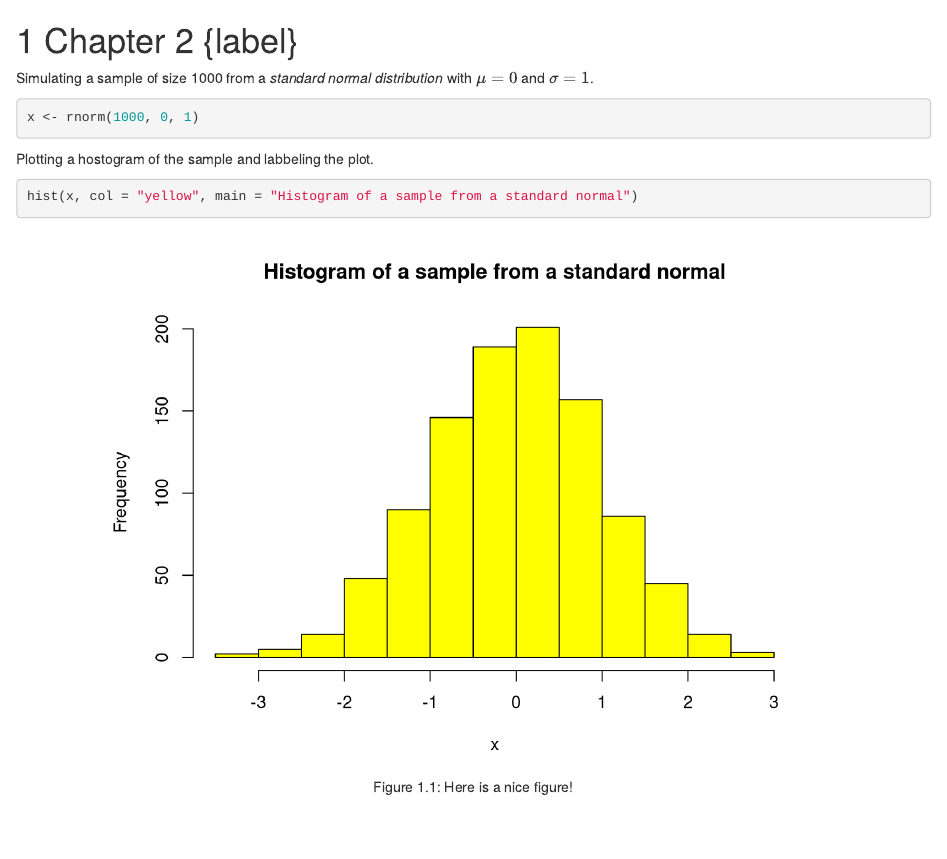
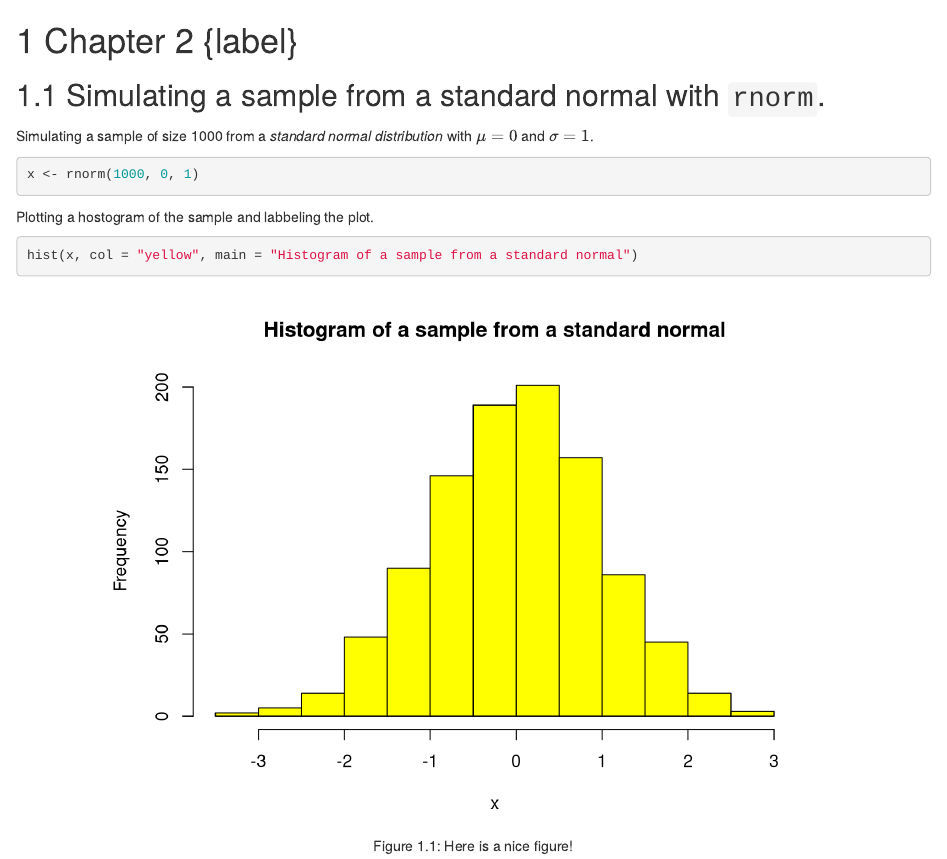
Before and after one commit to sekulovskin/gitbook-template-, an R Markdown document (Chapter_2.Rmd): the page in a window 1100 px wide, from its top. Rendered offline with R 4.5, knitr and Pandoc, with nearby package versions; drawn as R Markdown's standard HTML page in place of the format the file asks for; code that draws random numbers runs with fixed seeds of ours.

Commit message:
Initial commit

````diff
--- a/Chapter_2.Rmd
+++ b/Chapter_2.Rmd
@@ -1,4 +1,6 @@
 # Chapter 2 {label}
+
+## Simulating a sample from a standard normal with `rnorm`.
 
 Simulating a sample of size 1000 from a *standard normal distribution* with $\mu = 0$ and $\sigma = 1$.
 ```{r}
--- a/_bookdown.yml
+++ b/_bookdown.yml
@@ -1,13 +1,8 @@
 book_filename: "gitbook-example"
-rmd_files: ["prerequisites.Rmd",
-            "get_your_gitbook.Rmd",
-            "editing_the_book.Rmd",
-            "figures_tables.Rmd",
-            "examples.Rmd",
-            "open_educational.Rmd",
-            "use_in_course.Rmd",
-            "licenses.Rmd",
-            "references.Rmd"]
+rmd_files: ["index.Rmd",
+            "Chapter_2.Rmd",
+            "Literature.Rmd",
+            "Appendix.Rmd"]
 output_dir: "docs"
 language:
   ui:
````
Also changed, not shown: Appendix.Rmd (added, +1 -0 lines), Literature.Rmd (added, +1 -0 lines).
